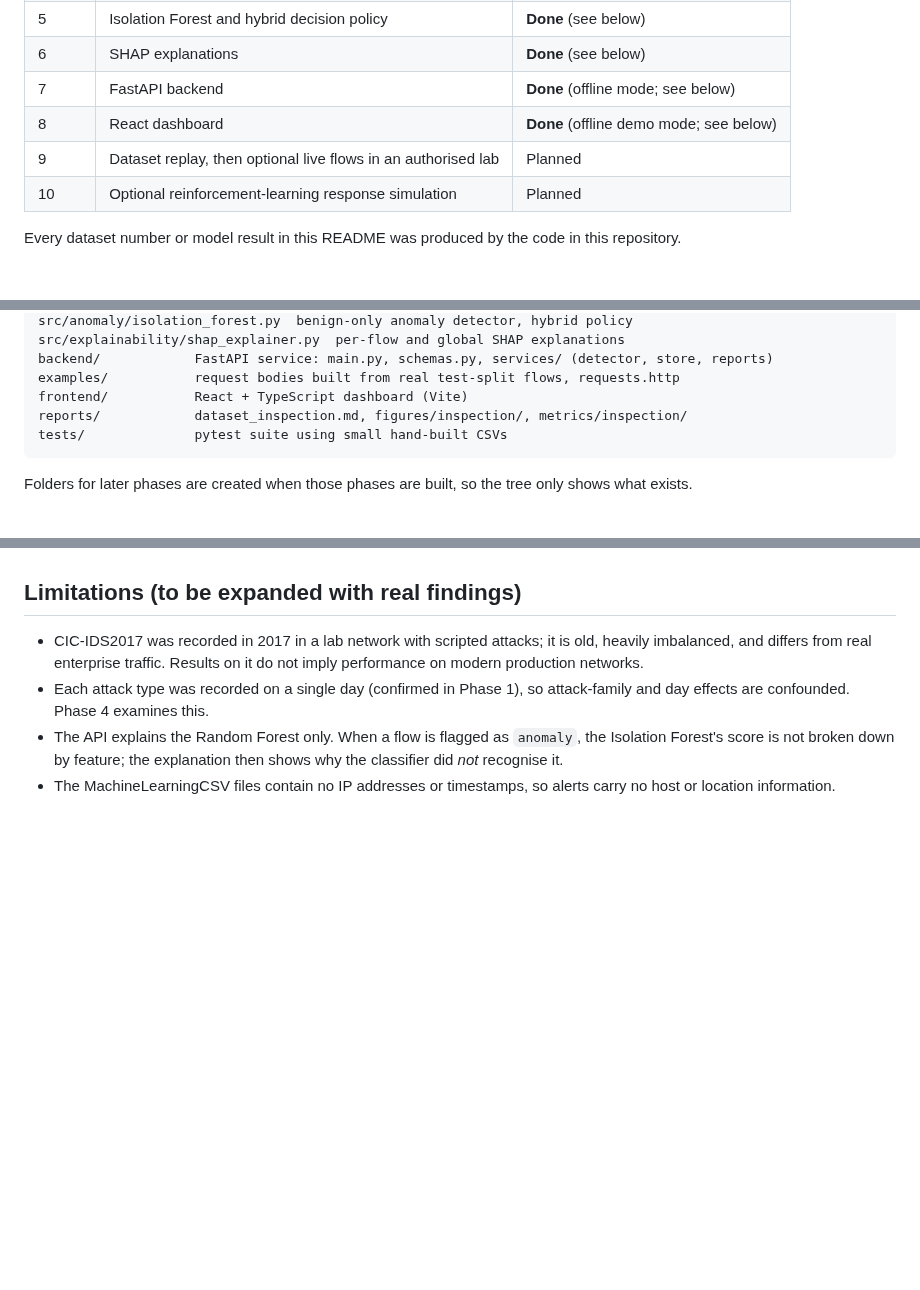
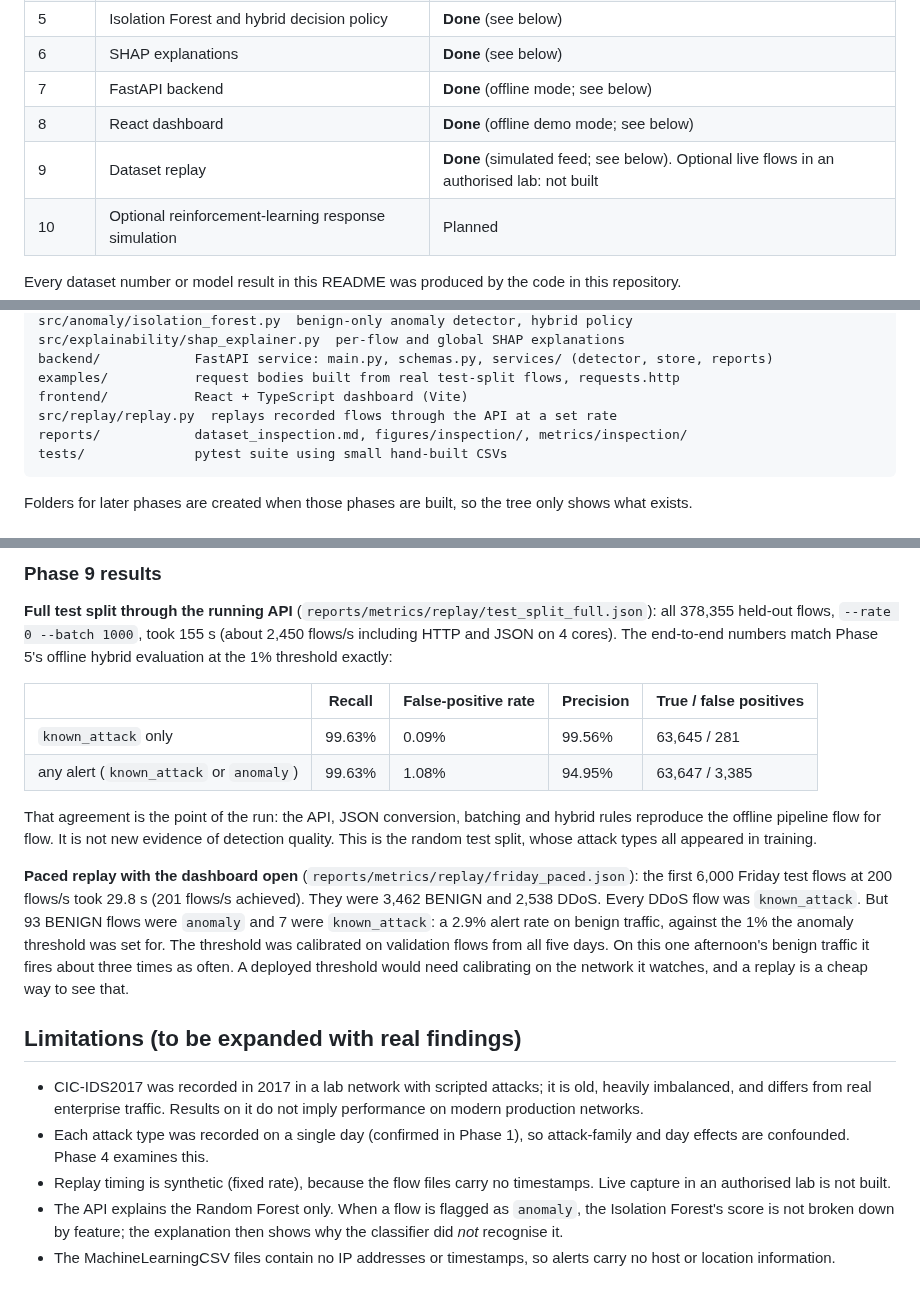
Before and after one commit to tejas-sangale04/Intrusion-Detection-System-using-Random-Forest, a Markdown page: README.md, 3 parts joined by grey strips. GitHub-like rendering; blank space fills up the shorter version.

````diff
--- a/README.md
+++ b/README.md
@@ -19,7 +19,7 @@ security or guaranteed detection of unseen ("zero-day") attacks.
 | 6 | SHAP explanations | **Done** (see below) |
 | 7 | FastAPI backend | **Done** (offline mode; see below) |
 | 8 | React dashboard | **Done** (offline demo mode; see below) |
-| 9 | Dataset replay, then optional live flows in an authorised lab | Planned |
+| 9 | Dataset replay | **Done** (simulated feed; see below). Optional live flows in an authorised lab: not built |
 | 10 | Optional reinforcement-learning response simulation | Planned |
 
 Every dataset number or model result in this README was produced by the code
@@ -44,6 +44,7 @@ src/explainability/shap_explainer.py  per-flow and global SHAP explanations
 backend/            FastAPI service: main.py, schemas.py, services/ (detector, store, reports)
 examples/           request bodies built from real test-split flows, requests.http
 frontend/           React + TypeScript dashboard (Vite)
+src/replay/replay.py  replays recorded flows through the API at a set rate
 reports/            dataset_inspection.md, figures/inspection/, metrics/inspection/
 tests/              pytest suite using small hand-built CSVs
 ```
@@ -616,3 +649,30 @@ serving the trained models:
+### Phase 9 results
+
+**Full test split through the running API** (`reports/metrics/replay/test_split_full.json`):
+all 378,355 held-out flows, `--rate 0 --batch 1000`, took 155 s (about
+2,450 flows/s including HTTP and JSON on 4 cores). The end-to-end numbers
+match Phase 5's offline hybrid evaluation at the 1% threshold exactly:
+
+| | Recall | False-positive rate | Precision | True / false positives |
+|---|---|---|---|---|
+| `known_attack` only | 99.63% | 0.09% | 99.56% | 63,645 / 281 |
+| any alert (`known_attack` or `anomaly`) | 99.63% | 1.08% | 94.95% | 63,647 / 3,385 |
+
+That agreement is the point of the run: the API, JSON conversion, batching
+and hybrid rules reproduce the offline pipeline flow for flow. It is not
+new evidence of detection quality. This is the random test split, whose
+attack types all appeared in training.
+
+**Paced replay with the dashboard open** (`reports/metrics/replay/friday_paced.json`):
+the first 6,000 Friday test flows at 200 flows/s took 29.8 s (201 flows/s
+achieved). They were 3,462 BENIGN and 2,538 DDoS. Every DDoS flow was
+`known_attack`. But 93 BENIGN flows were `anomaly` and 7 were
+`known_attack`: a 2.9% alert rate on benign traffic, against the 1% the
+anomaly threshold was set for. The threshold was calibrated on validation
+flows from all five days. On this one afternoon's benign traffic it fires
+about three times as often. A deployed threshold would need calibrating on
+the network it watches, and a replay is a cheap way to see that.
+
 ## Limitations (to be expanded with real findings)
 
 * CIC-IDS2017 was recorded in 2017 in a lab network with scripted attacks; it
@@ -620,6 +680,8 @@ serving the trained models:
   Results on it do not imply performance on modern production networks.
 * Each attack type was recorded on a single day (confirmed in Phase 1), so
   attack-family and day effects are confounded. Phase 4 examines this.
+* Replay timing is synthetic (fixed rate), because the flow files carry no
+  timestamps. Live capture in an authorised lab is not built.
 * The API explains the Random Forest only. When a flow is flagged as
   `anomaly`, the Isolation Forest's score is not broken down by feature; the
   explanation then shows why the classifier did *not* recognise it.
````
Also changed, not shown: other parts of README.md (+32 -0 lines), reports/figures/dashboard/replay.png (added), 13 other files.
